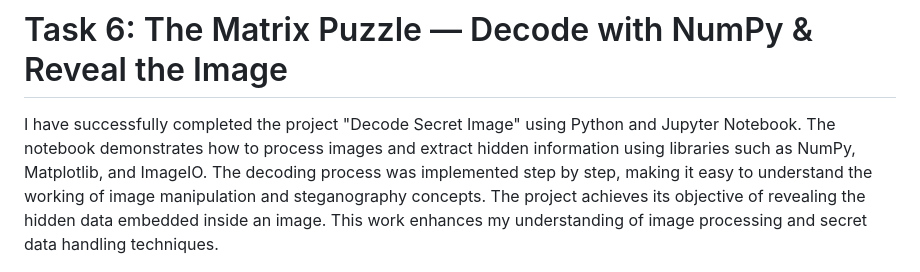
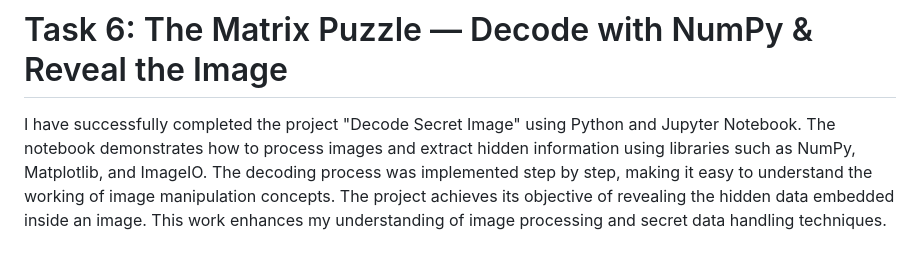
Before and after one commit to prathu2k4/Marvel01, a Markdown page: report.md, the part around the change. GitHub-like rendering.

```diff
--- a/report.md
+++ b/report.md
@@ -54,7 +54,7 @@ This project strengthened my understanding of regression, error metrics, and opt
 ---
 # Task 6: The Matrix Puzzle — Decode with NumPy & Reveal the Image
 
-I have successfully completed the project "Decode Secret Image" using Python and Jupyter Notebook. The notebook demonstrates how to process images and extract hidden information using libraries such as NumPy, Matplotlib, and ImageIO. The decoding process was implemented step by step, making it easy to understand the working of image manipulation and steganography concepts. The project achieves its objective of revealing the hidden data embedded inside an image. This work enhances my understanding of image processing and secret data handling techniques.
+I have successfully completed the project "Decode Secret Image" using Python and Jupyter Notebook. The notebook demonstrates how to process images and extract hidden information using libraries such as NumPy, Matplotlib, and ImageIO. The decoding process was implemented step by step, making it easy to understand the working of image manipulation concepts. The project achieves its objective of revealing the hidden data embedded inside an image. This work enhances my understanding of image processing and secret data handling techniques.
 
 
 ![img](https://github.com/prathu2k4/Marvel01/blob/main/images/Screenshot%202025-09-03%20083504.png)
```
